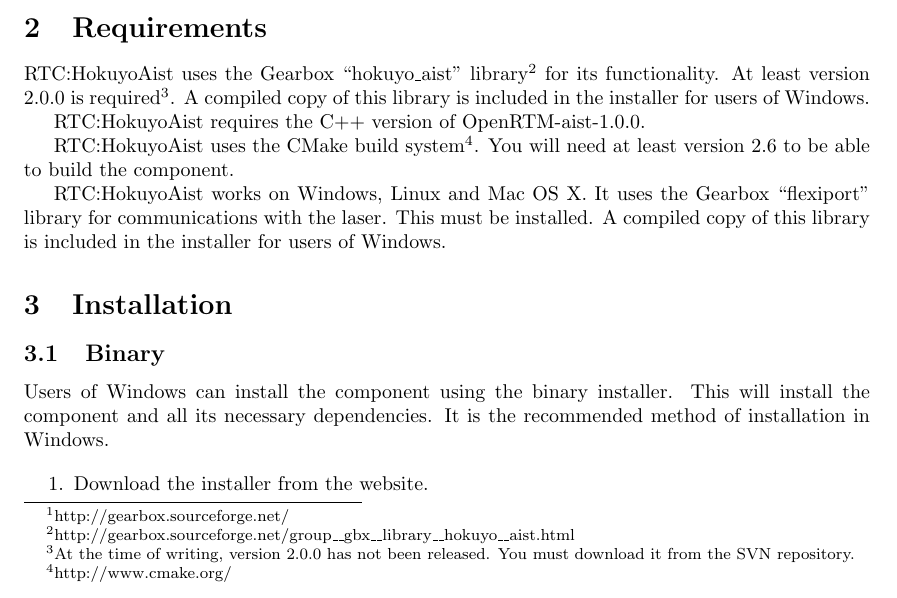
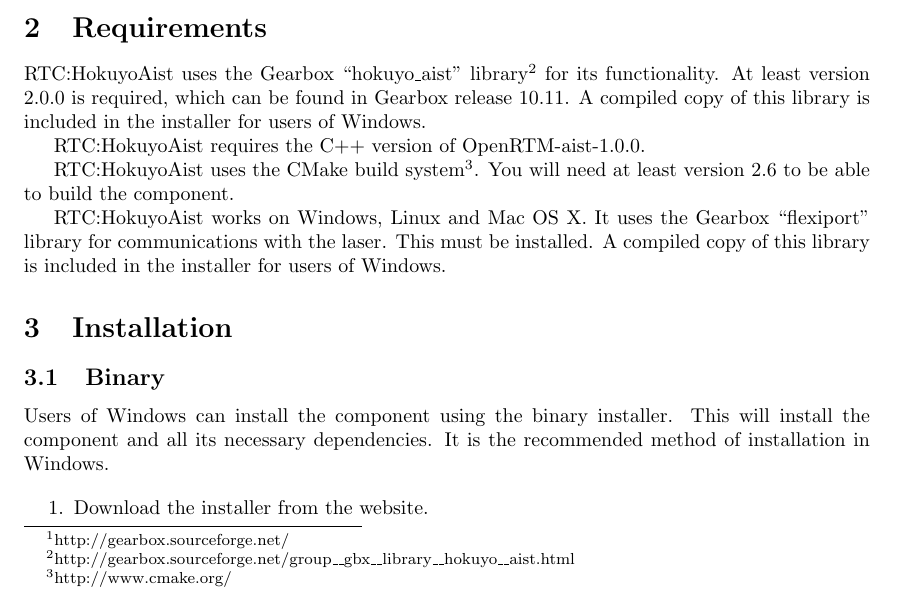
Before and after one commit to gbiggs/rtchokuyoaist, a LaTeX document (doc/manual.tex): part of page 1 of 3, cut so that both start at the same text. Compiled offline with pdfLaTeX.

Commit message:
Small changes

```diff
--- a/doc/manual.tex
+++ b/doc/manual.tex
@@ -47,9 +47,8 @@
 
 RTC:HokuyoAist uses the Gearbox ``hokuyo\_aist''
 library\footnote{http://gearbox.sourceforge.net/group\_\_gbx\_\_library\_\_hokuyo\_\_aist.html}
-for its functionality. At least version 2.0.0 is required\footnote{At the time
-  of writing, version 2.0.0 has not been released. You must download it from
-  the SVN repository.}. A compiled copy of this library is included in the
+for its functionality. At least version 2.0.0 is required, which can be found
+in Gearbox release 10.11. A compiled copy of this library is included in the
 installer for users of Windows.
 
 RTC:HokuyoAist requires the C++ version of OpenRTM-aist-1.0.0.
```
Also changed, not shown: CMakeLists.txt (+1 -1 lines), doc/manual_jp.tex (+1 -1 lines), 1 other file.
